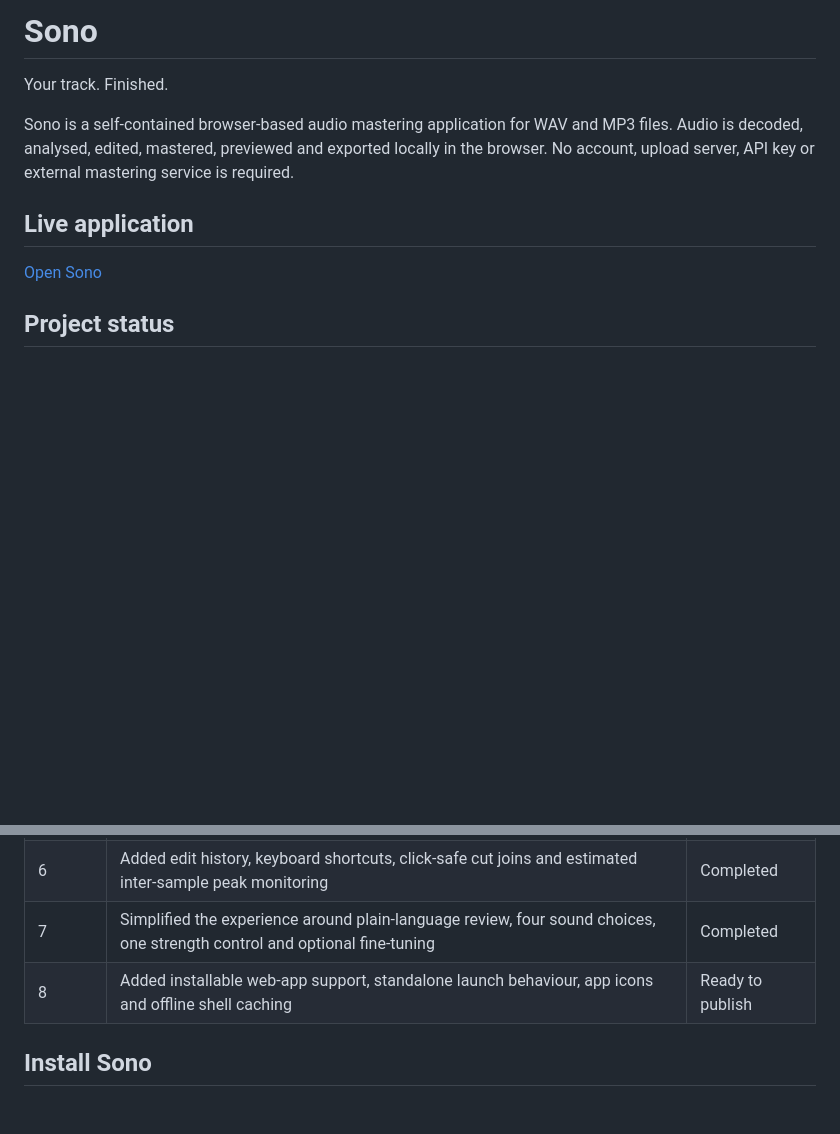
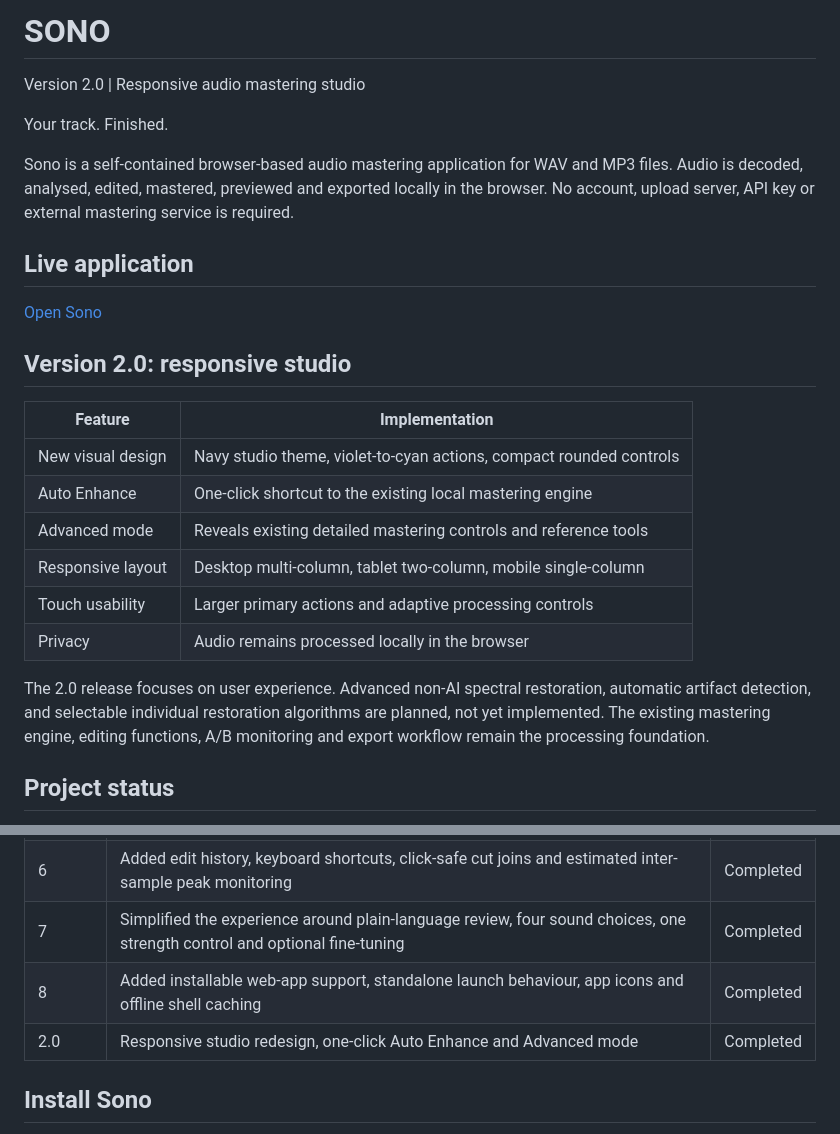
Before and after one commit to Averydimbulb79/sono_mastering, a Markdown page: README.md, 2 parts joined by grey strips. Drawn GitHub-style; blank space fills up the shorter version.

Commit message:
Docs: describe SONO 2.0 responsive interface and scope

```diff
--- a/README.md
+++ b/README.md
@@ -1,4 +1,6 @@
-# Sono
+# SONO
+
+Version 2.0 | Responsive audio mastering studio
 
 Your track. Finished.
 
@@ -7,6 +9,19 @@ Sono is a self-contained browser-based audio mastering application for WAV and M
 ## Live application
 
 [Open Sono](https://averydimbulb79.github.io/sono_mastering/)
+
+## Version 2.0: responsive studio
+
+| Feature | Implementation |
+| --- | --- |
+| New visual design | Navy studio theme, violet-to-cyan actions, compact rounded controls |
+| Auto Enhance | One-click shortcut to the existing local mastering engine |
+| Advanced mode | Reveals existing detailed mastering controls and reference tools |
+| Responsive layout | Desktop multi-column, tablet two-column, mobile single-column |
+| Touch usability | Larger primary actions and adaptive processing controls |
+| Privacy | Audio remains processed locally in the browser |
+
+The 2.0 release focuses on user experience. Advanced non-AI spectral restoration, automatic artifact detection, and selectable individual restoration algorithms are planned, not yet implemented. The existing mastering engine, editing functions, A/B monitoring and export workflow remain the processing foundation.
 
 ## Project status
 
@@ -38,7 +53,8 @@ Sono is currently a functional browser-based beta. The core workflow is operatio
 | 5 | Redesigned editing for easier use with waveform drag selection, larger controls, sliders and presets | Completed |
 | 6 | Added edit history, keyboard shortcuts, click-safe cut joins and estimated inter-sample peak monitoring | Completed |
 | 7 | Simplified the experience around plain-language review, four sound choices, one strength control and optional fine-tuning | Completed |
-| 8 | Added installable web-app support, standalone launch behaviour, app icons and offline shell caching | Ready to publish |
+| 8 | Added installable web-app support, standalone launch behaviour, app icons and offline shell caching | Completed |
+| 2.0 | Responsive studio redesign, one-click Auto Enhance and Advanced mode | Completed |
 
 ## Install Sono
 
```
